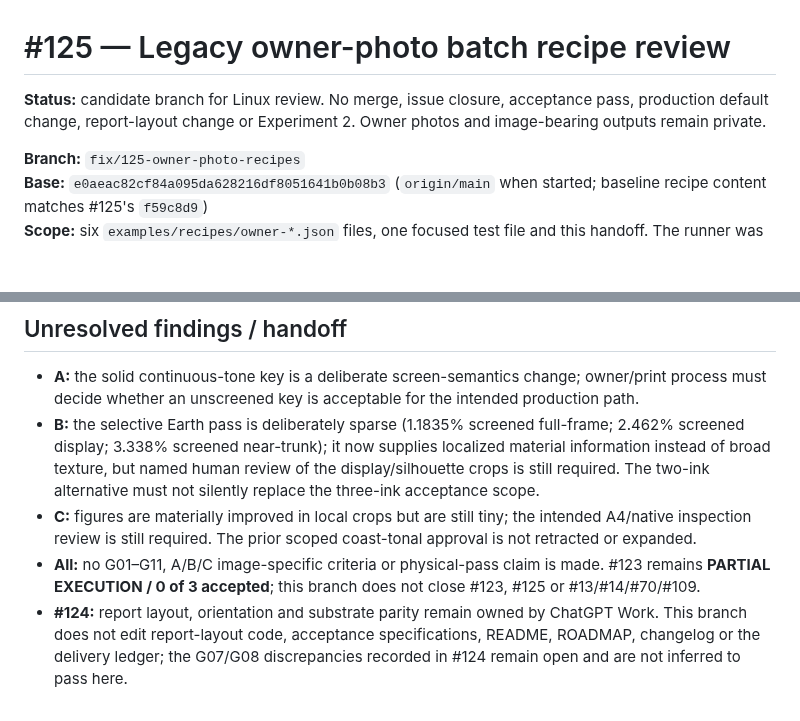
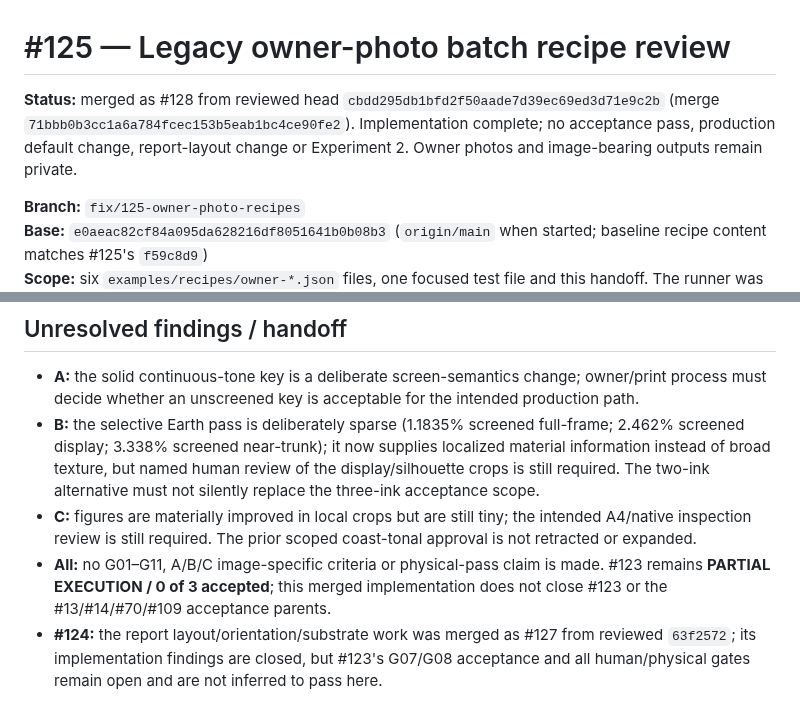
Before and after one commit to yigit-denktas/stipra, a Markdown page: docs/OWNER-PHOTO-RECIPE-HANDOFF-125.md, 2 parts joined by grey strips. Drawn GitHub-style; blank space fills up the shorter version.

```diff
--- a/docs/OWNER-PHOTO-RECIPE-HANDOFF-125.md
+++ b/docs/OWNER-PHOTO-RECIPE-HANDOFF-125.md
@@ -1,6 +1,6 @@
 # #125 — Legacy owner-photo batch recipe review
 
-**Status:** candidate branch for Linux review. No merge, issue closure, acceptance pass, production default change, report-layout change or Experiment 2. Owner photos and image-bearing outputs remain private.
+**Status:** merged as #128 from reviewed head `cbdd295db1bfd2f50aade7d39ec69ed3d71e9c2b` (merge `71bbb0b3cc1a6a784fcec153b5eab1bc4ce90fe2`). Implementation complete; no acceptance pass, production default change, report-layout change or Experiment 2. Owner photos and image-bearing outputs remain private.
 
 **Branch:** `fix/125-owner-photo-recipes`
 **Base:** `e0aeac82cf84a095da628216df8051641b0b08b3` (`origin/main` when started; baseline recipe content matches #125's `f59c8d9`)
@@ -167,5 +167,5 @@ Agent visual review: DeepSeek Harness local coding agent, 20 October 2026. This
 - **A:** the solid continuous-tone key is a deliberate screen-semantics change; owner/print process must decide whether an unscreened key is acceptable for the intended production path.
 - **B:** the selective Earth pass is deliberately sparse (1.1835% screened full-frame; 2.462% screened display; 3.338% screened near-trunk); it now supplies localized material information instead of broad texture, but named human review of the display/silhouette crops is still required. The two-ink alternative must not silently replace the three-ink acceptance scope.
 - **C:** figures are materially improved in local crops but are still tiny; the intended A4/native inspection review is still required. The prior scoped coast-tonal approval is not retracted or expanded.
-- **All:** no G01–G11, A/B/C image-specific criteria or physical-pass claim is made. #123 remains **PARTIAL EXECUTION / 0 of 3 accepted**; this branch does not close #123, #125 or #13/#14/#70/#109.
-- **#124:** report layout, orientation and substrate parity remain owned by ChatGPT Work. This branch does not edit report-layout code, acceptance specifications, README, ROADMAP, changelog or the delivery ledger; the G07/G08 discrepancies recorded in #124 remain open and are not inferred to pass here.
+- **All:** no G01–G11, A/B/C image-specific criteria or physical-pass claim is made. #123 remains **PARTIAL EXECUTION / 0 of 3 accepted**; this merged implementation does not close #123 or the #13/#14/#70/#109 acceptance parents.
+- **#124:** the report layout/orientation/substrate work was merged as #127 from reviewed `63f2572`; its implementation findings are closed, but #123's G07/G08 acceptance and all human/physical gates remain open and are not inferred to pass here.
```
Also changed, not shown: docs/REPORT-PARITY-2026-10-20.md (+4 -4 lines).
